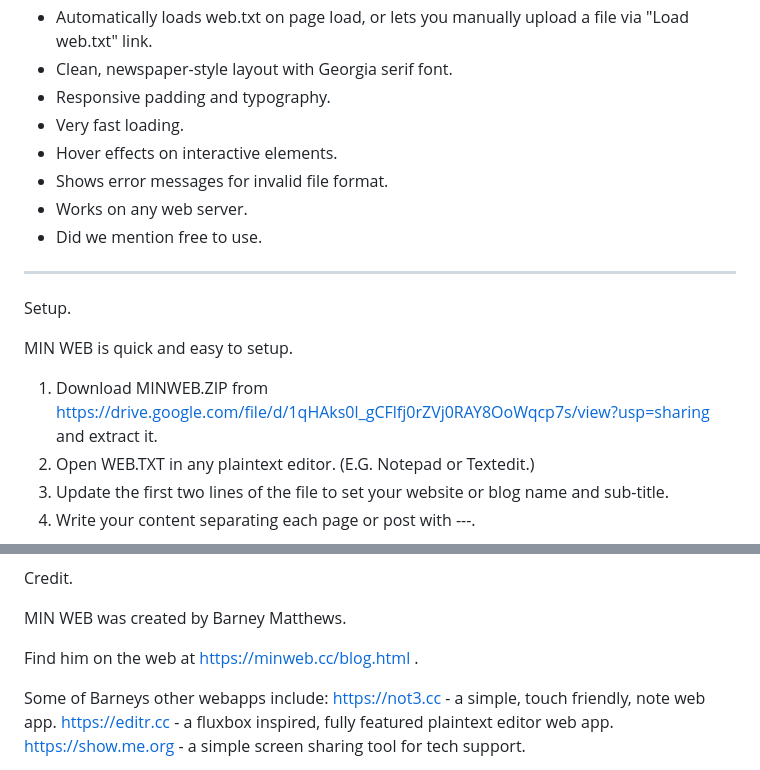
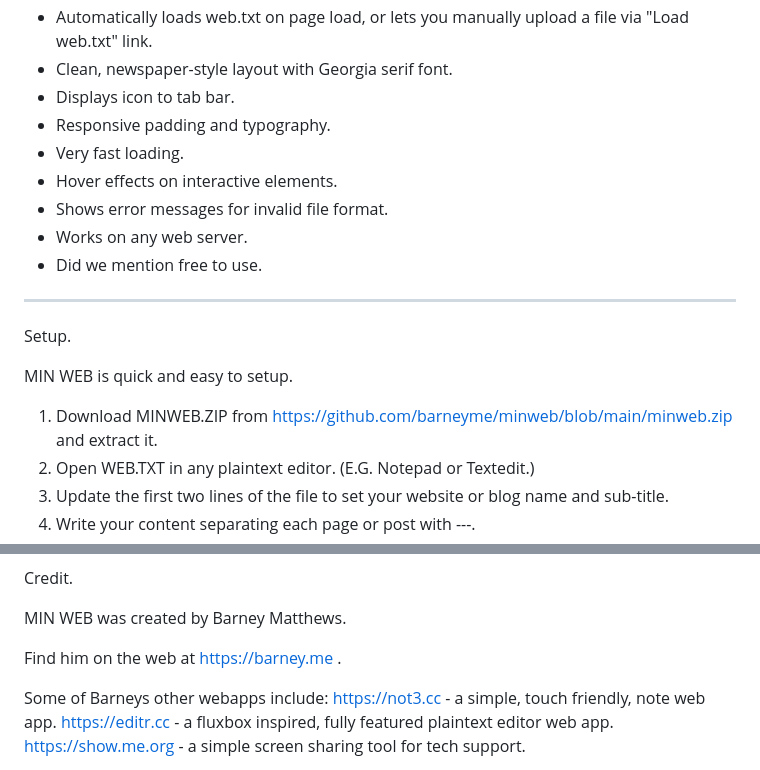
Before and after one commit to barneyme/minweb, a Markdown page: README.md, 2 parts joined by grey strips. Drawn GitHub-style.

Commit message:
Update links and contact information in README

```diff
--- a/README.md
+++ b/README.md
@@ -15,6 +15,7 @@ Features include:
 - Converts URLs in post content into clickable links.
 - Automatically loads web.txt on page load, or lets you manually upload a file via "Load web.txt" link.
 - Clean, newspaper-style layout with Georgia serif font.
+- Displays icon to tab bar.
 - Responsive padding and typography.
 - Very fast loading.
 - Hover effects on interactive elements.
@@ -27,7 +28,7 @@ Setup.
 
 MIN WEB is quick and easy to setup.
 
-1. Download MINWEB.ZIP from https://drive.google.com/file/d/1qHAks0l_gCFlfj0rZVj0RAY8OoWqcp7s/view?usp=sharing and extract it.
+1. Download MINWEB.ZIP from https://github.com/barneyme/minweb/blob/main/minweb.zip and extract it.
 2. Open WEB.TXT in any plaintext editor. (E.G. Notepad or Textedit.)
 3. Update the first two lines of the file to set your website or blog name and sub-title.
 4. Write your content separating each page or post with ---.
@@ -69,7 +70,7 @@ Credit.
 
 MIN WEB was created by Barney Matthews.
 
-Find him on the web at https://minweb.cc/blog.html .
+Find him on the web at https://barney.me .
 
 Some of Barneys other webapps include:
 https://not3.cc - a simple, touch friendly, note web app.
```
